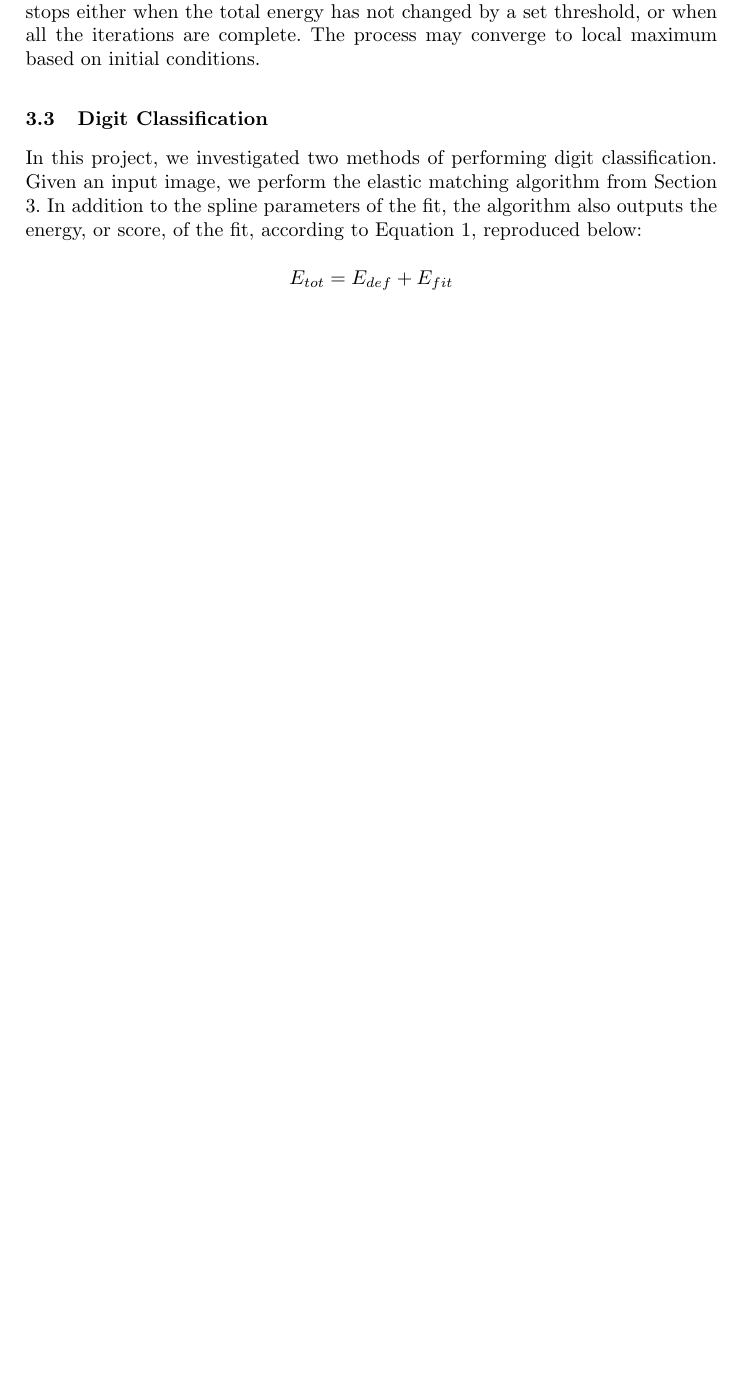
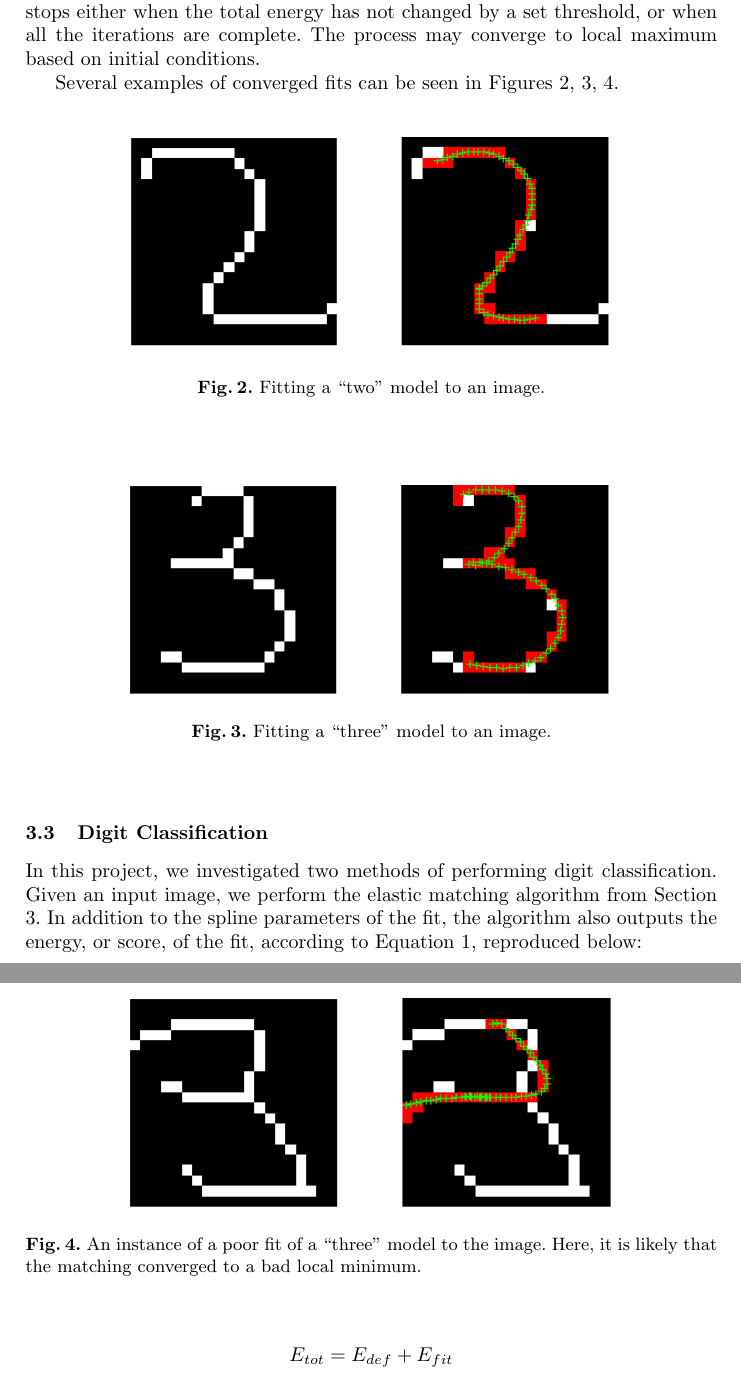
Before and after one commit to bmarcott/masters_project, a LaTeX paper (project-report-tex/project-report.tex): part of page 5 of 8 before the commit and two parts of pages 5 and 6 of 9 after it, the two joined at a grey line, cut so that both start at the same text, the shorter picture padded with empty space. Compiled offline with pdfLaTeX.

Commit message:
Added a few figures of converged fits.

```diff
--- a/project-report-tex/project-report.tex
+++ b/project-report-tex/project-report.tex
@@ -111,6 +111,32 @@ The maximization contains two steps. The first step maximizes the total energy w
 \\
 A fixed annealing schedule is used for the EM algorithm. At each stage of the annealing schedule, the variance of each of the ink generators is decreased, while the number of beads is increased to account for finer character detail. This fitting stops either when the total energy has not changed by a set threshold, or when all the iterations are complete. The process may converge to local maximum based on initial conditions.
 
+Several examples of converged fits can be seen in Figures \ref{fig:good_fit_2}, \ref{fig:good_fit_3}, \ref{fig:bad_fit_3}.
+
+\begin{figure*}
+\centering
+\includegraphics[width=.7\linewidth]{figs/good_fit_2.png}
+\caption{Fitting a ``two'' model to an image.}
+\label{fig:good_fit_2}
+\end{figure*}
+
+\begin{figure*}
+\centering
+\includegraphics[width=.7\linewidth]{figs/good_fit_3.png}
+\caption{Fitting a ``three'' model to an image.}
+\label{fig:good_fit_3}
+\end{figure*}
+
+\begin{figure*}
+\centering
+\includegraphics[width=.7\linewidth]{figs/bad_fit_3.png}
+\caption{An instance of a poor fit of a ``three'' model to the image.
+Here, it is likely that the matching converged to a bad local minimum.
+}
+\label{fig:bad_fit_3}
+\end{figure*}
+
+
 \subsection{Digit Classification}
 \label{sec:classify}
 
```
Also changed, not shown: project-report-tex/figs/bad_fit_3.png (added), project-report-tex/figs/good_fit_2.png (added), project-report-tex/figs/good_fit_3.png (added), project-report-tex/project-report.tex (2 more changed lines).
